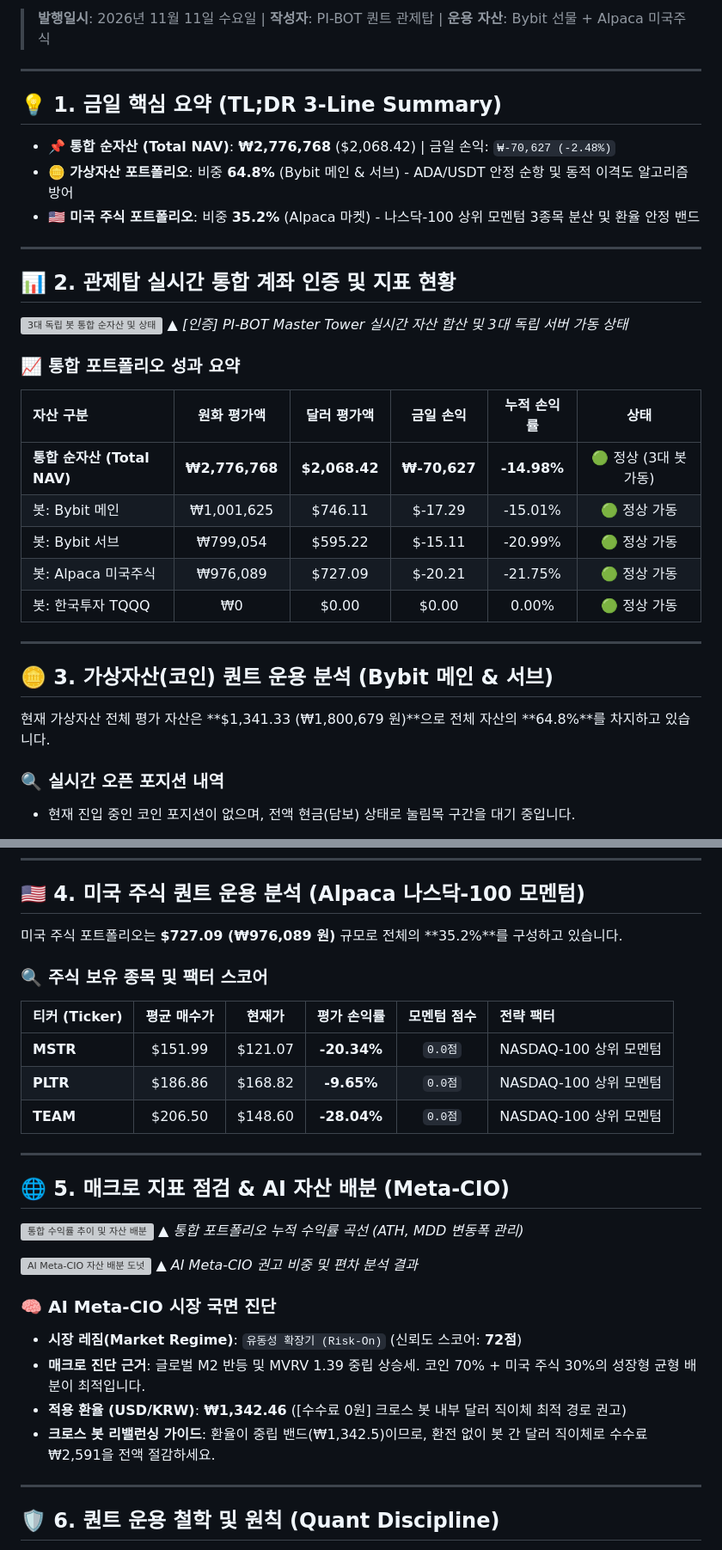
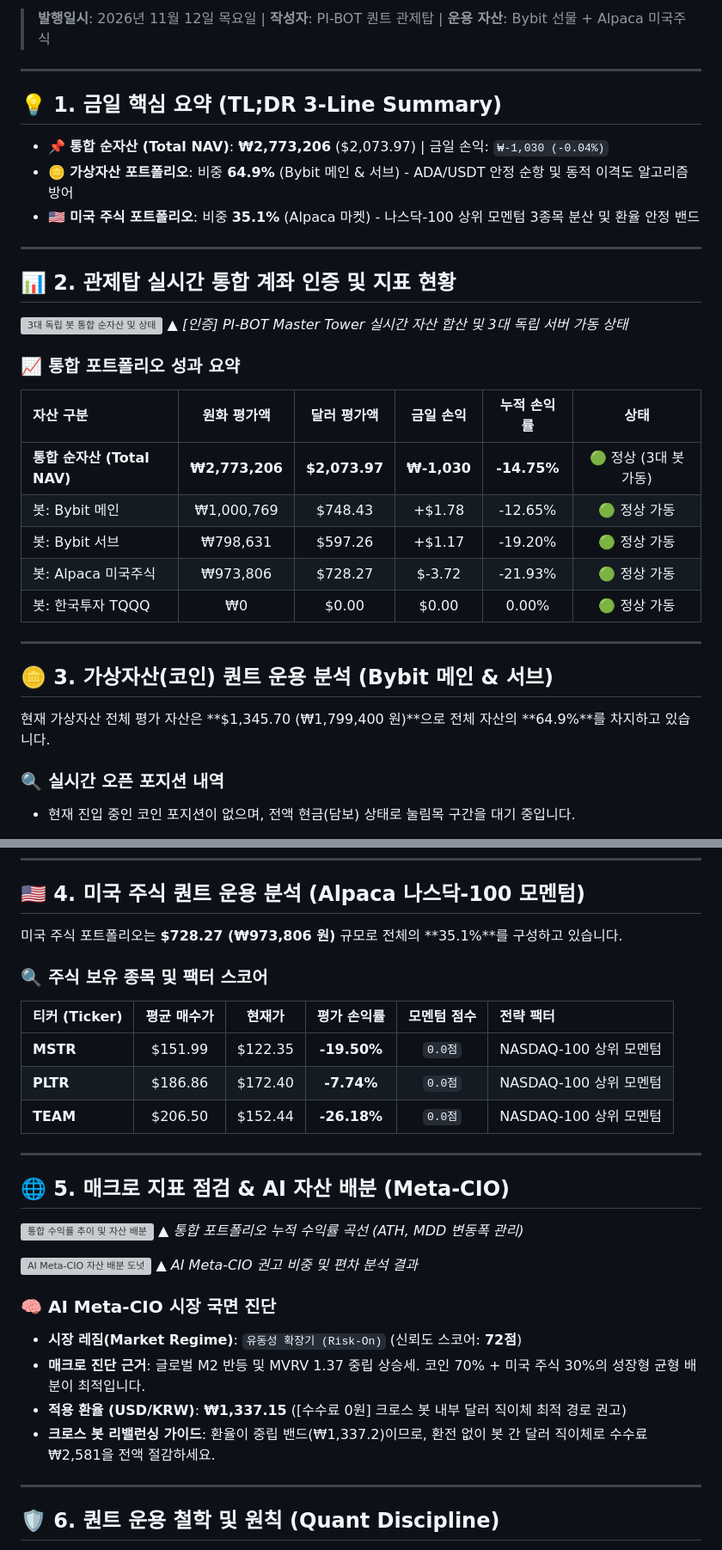
Before and after one commit to xspell0-lgtm/pi-bot-site, a Markdown page: posts/latest_quant_journal.md, 2 parts joined by grey strips. Shown at 86% size. GitHub-like rendering; grey boxes are pictures that could not be loaded.

Commit message:
Update latest MD: 2026-11-12

```diff
--- a/posts/latest_quant_journal.md
+++ b/posts/latest_quant_journal.md
@@ -2,11 +2,11 @@
 
-> **발행일시**: 2026년 11월 11일 수요일 | **작성자**: PI-BOT 퀀트 관제탑 | **운용 자산**: Bybit 선물 + Alpaca 미국주식
+> **발행일시**: 2026년 11월 12일 목요일 | **작성자**: PI-BOT 퀀트 관제탑 | **운용 자산**: Bybit 선물 + Alpaca 미국주식
 
 ---
 ## 💡 1. 금일 핵심 요약 (TL;DR 3-Line Summary)
-- 📌 **통합 순자산 (Total NAV)**: **₩2,776,768** ($2,068.42) | 금일 손익: `₩-70,627 (-2.48%)`
-- 🪙 **가상자산 포트폴리오**: 비중 **64.8%** (Bybit 메인 & 서브) - ADA/USDT 안정 순항 및 동적 이격도 알고리즘 방어
-- 🇺🇸 **미국 주식 포트폴리오**: 비중 **35.2%** (Alpaca 마켓) - 나스닥-100 상위 모멘텀 3종목 분산 및 환율 안정 밴드
+- 📌 **통합 순자산 (Total NAV)**: **₩2,773,206** ($2,073.97) | 금일 손익: `₩-1,030 (-0.04%)`
+- 🪙 **가상자산 포트폴리오**: 비중 **64.9%** (Bybit 메인 & 서브) - ADA/USDT 안정 순항 및 동적 이격도 알고리즘 방어
+- 🇺🇸 **미국 주식 포트폴리오**: 비중 **35.1%** (Alpaca 마켓) - 나스닥-100 상위 모멘텀 3종목 분산 및 환율 안정 밴드
 
 ---
 ## 📊 2. 관제탑 실시간 통합 계좌 인증 및 지표 현황
@@ -16,16 +16,16 @@
 ### 📈 통합 포트폴리오 성과 요약
 | 자산 구분 | 원화 평가액 | 달러 평가액 | 금일 손익 | 누적 손익률 | 상태 |
 | :--- | :---: | :---: | :---: | :---: | :---: |
-| **통합 순자산 (Total NAV)** | **₩2,776,768** | **$2,068.42** | **₩-70,627** | **-14.98%** | 🟢 정상 (3대 봇 가동) |
-| 봇: Bybit 메인 | ₩1,001,625 | $746.11 | $-17.29 | -15.01% | 🟢 정상 가동 |
-| 봇: Bybit 서브 | ₩799,054 | $595.22 | $-15.11 | -20.99% | 🟢 정상 가동 |
-| 봇: Alpaca 미국주식 | ₩976,089 | $727.09 | $-20.21 | -21.75% | 🟢 정상 가동 |
+| **통합 순자산 (Total NAV)** | **₩2,773,206** | **$2,073.97** | **₩-1,030** | **-14.75%** | 🟢 정상 (3대 봇 가동) |
+| 봇: Bybit 메인 | ₩1,000,769 | $748.43 | +$1.78 | -12.65% | 🟢 정상 가동 |
+| 봇: Bybit 서브 | ₩798,631 | $597.26 | +$1.17 | -19.20% | 🟢 정상 가동 |
+| 봇: Alpaca 미국주식 | ₩973,806 | $728.27 | $-3.72 | -21.93% | 🟢 정상 가동 |
 | 봇: 한국투자 TQQQ | ₩0 | $0.00 | $0.00 | 0.00% | 🟢 정상 가동 |
 
 ---
 
 ## 🪙 3. 가상자산(코인) 퀀트 운용 분석 (Bybit 메인 & 서브)
-현재 가상자산 전체 평가 자산은 **$1,341.33 (₩1,800,679 원)**으로 전체 자산의 **64.8%**를 차지하고 있습니다.
+현재 가상자산 전체 평가 자산은 **$1,345.70 (₩1,799,400 원)**으로 전체 자산의 **64.9%**를 차지하고 있습니다.
 
 ### 🔍 실시간 오픈 포지션 내역
 - 현재 진입 중인 코인 포지션이 없으며, 전액 현금(담보) 상태로 눌림목 구간을 대기 중입니다.
@@ -38,14 +38,14 @@
 ---
 
 ## 🇺🇸 4. 미국 주식 퀀트 운용 분석 (Alpaca 나스닥-100 모멘텀)
-미국 주식 포트폴리오는 **$727.09 (₩976,089 원)** 규모로 전체의 **35.2%**를 구성하고 있습니다.
+미국 주식 포트폴리오는 **$728.27 (₩973,806 원)** 규모로 전체의 **35.1%**를 구성하고 있습니다.
 
 ### 🔍 주식 보유 종목 및 팩터 스코어
 | 티커 (Ticker) | 평균 매수가 | 현재가 | 평가 손익률 | 모멘텀 점수 | 전략 팩터 |
 | :--- | :---: | :---: | :---: | :---: | :--- |
-| **MSTR** | $151.99 | $121.07 | **-20.34%** | `0.0점` | NASDAQ-100 상위 모멘텀 |
-| **PLTR** | $186.86 | $168.82 | **-9.65%** | `0.0점` | NASDAQ-100 상위 모멘텀 |
-| **TEAM** | $206.50 | $148.60 | **-28.04%** | `0.0점` | NASDAQ-100 상위 모멘텀 |
+| **MSTR** | $151.99 | $122.35 | **-19.50%** | `0.0점` | NASDAQ-100 상위 모멘텀 |
+| **PLTR** | $186.86 | $172.40 | **-7.74%** | `0.0점` | NASDAQ-100 상위 모멘텀 |
+| **TEAM** | $206.50 | $152.44 | **-26.18%** | `0.0점` | NASDAQ-100 상위 모멘텀 |
 
 ---
 
@@ -59,9 +59,9 @@
 
 ### 🧠 AI Meta-CIO 시장 국면 진단
 - **시장 레짐(Market Regime)**: `유동성 확장기 (Risk-On)` (신뢰도 스코어: **72점**)
-- **매크로 진단 근거**: 글로벌 M2 반등 및 MVRV 1.39 중립 상승세. 코인 70% + 미국 주식 30%의 성장형 균형 배분이 최적입니다.
-- **적용 환율 (USD/KRW)**: **₩1,342.46** ([수수료 0원] 크로스 봇 내부 달러 직이체 최적 경로 권고)
-- **크로스 봇 리밸런싱 가이드**: 환율이 중립 밴드(₩1,342.5)이므로, 환전 없이 봇 간 달러 직이체로 수수료 ₩2,591을 전액 절감하세요.
+- **매크로 진단 근거**: 글로벌 M2 반등 및 MVRV 1.37 중립 상승세. 코인 70% + 미국 주식 30%의 성장형 균형 배분이 최적입니다.
+- **적용 환율 (USD/KRW)**: **₩1,337.15** ([수수료 0원] 크로스 봇 내부 달러 직이체 최적 경로 권고)
+- **크로스 봇 리밸런싱 가이드**: 환율이 중립 밴드(₩1,337.2)이므로, 환전 없이 봇 간 달러 직이체로 수수료 ₩2,581을 전액 절감하세요.
 
 ---
 
```
Also changed, not shown: other parts of posts/latest_quant_journal.md (+1 -1 lines).
